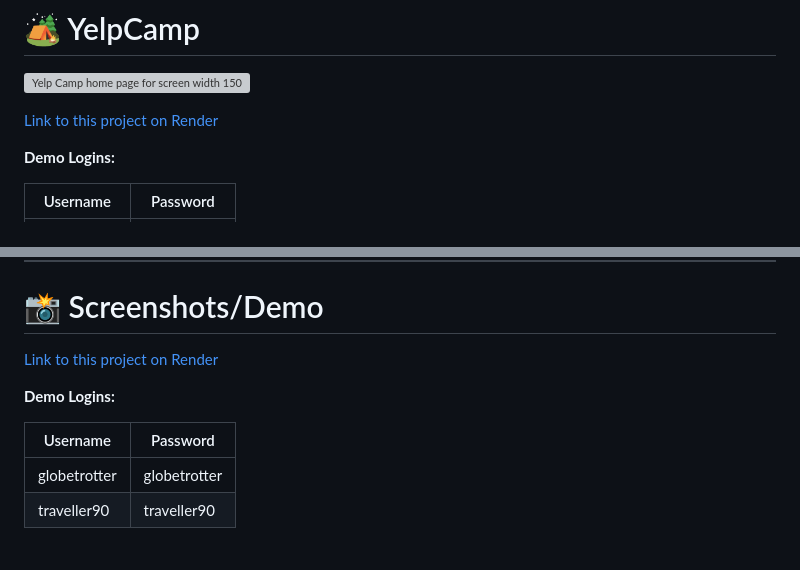
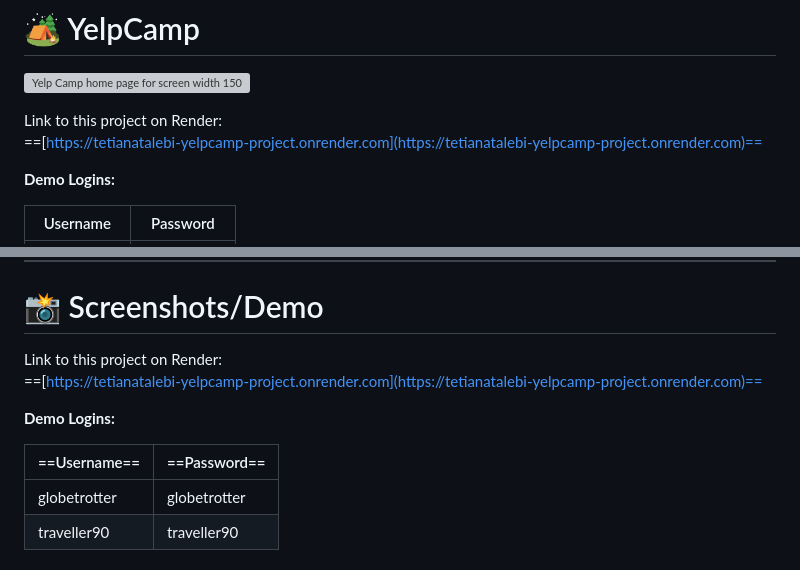
Before and after one commit to TetianaTalebi/YelpCamp-project, a Markdown page: README.md, 2 parts joined by grey strips. Rendered like a GitHub page; grey boxes are pictures that could not be loaded.

```diff
--- a/README.md
+++ b/README.md
@@ -2,7 +2,8 @@
 
 ![Yelp Camp home page for screen width 1500px](/assets/images/YC_home_page_screen1500px.jpg "Yelp Camp Home page")
 
-[Link to this project on Render](https://tetianatalebi-yelpcamp-project.onrender.com)
+Link to this project on Render:
+==[https://tetianatalebi-yelpcamp-project.onrender.com](https://tetianatalebi-yelpcamp-project.onrender.com)==
 
 **Demo Logins:**
 
@@ -82,11 +83,12 @@ The system provides the following user capabilities:
 
 # 📸 Screenshots/Demo
 
-[Link to this project on Render](https://tetianatalebi-yelpcamp-project.onrender.com)
+Link to this project on Render:
+==[https://tetianatalebi-yelpcamp-project.onrender.com](https://tetianatalebi-yelpcamp-project.onrender.com)==
 
 **Demo Logins:**
 
-| Username      | Password     |
+| ==Username==      | ==Password==     |
 | ------------- | ------------ |
 | globetrotter  | globetrotter |
 | traveller90   | traveller90  |
```
